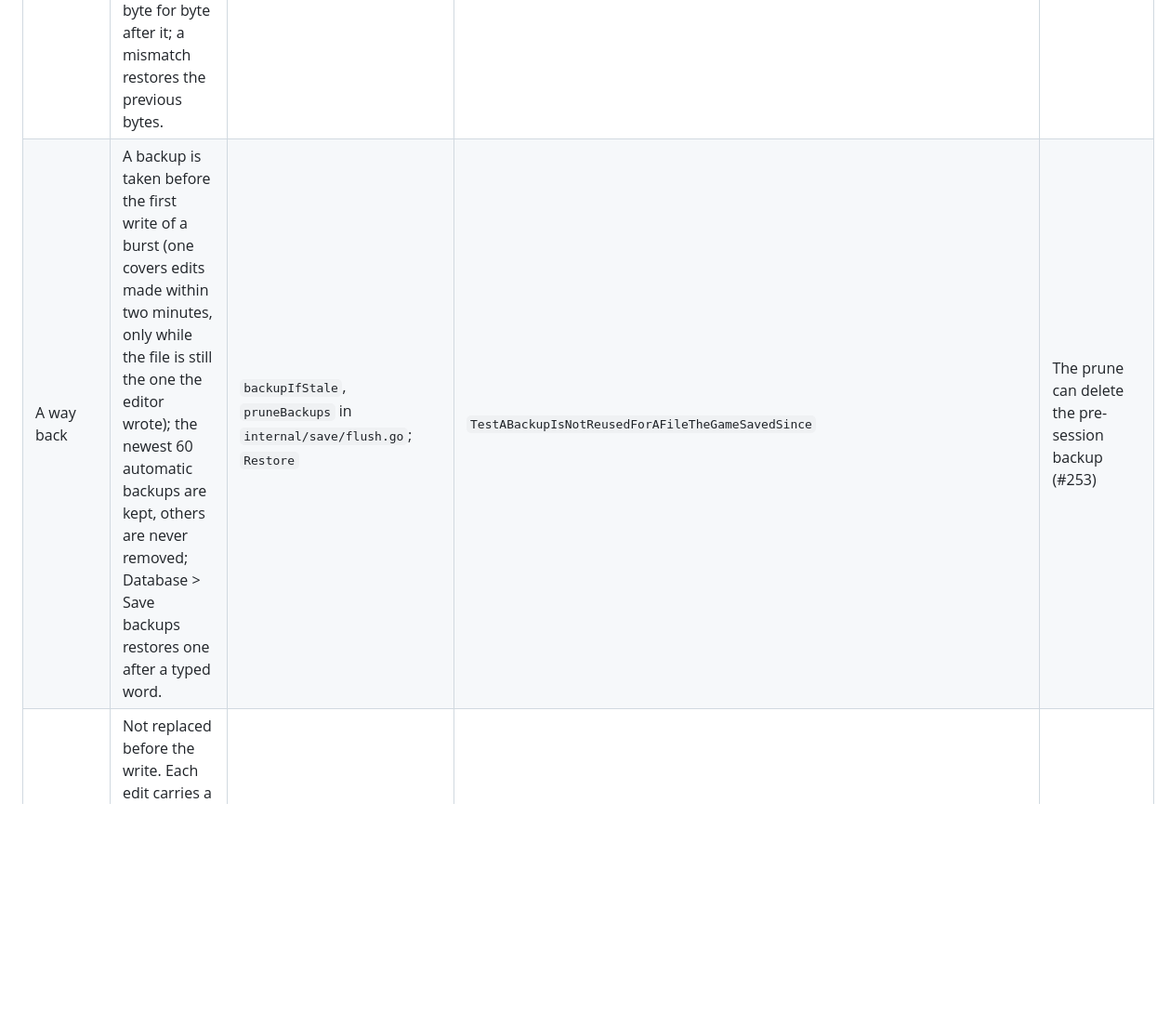
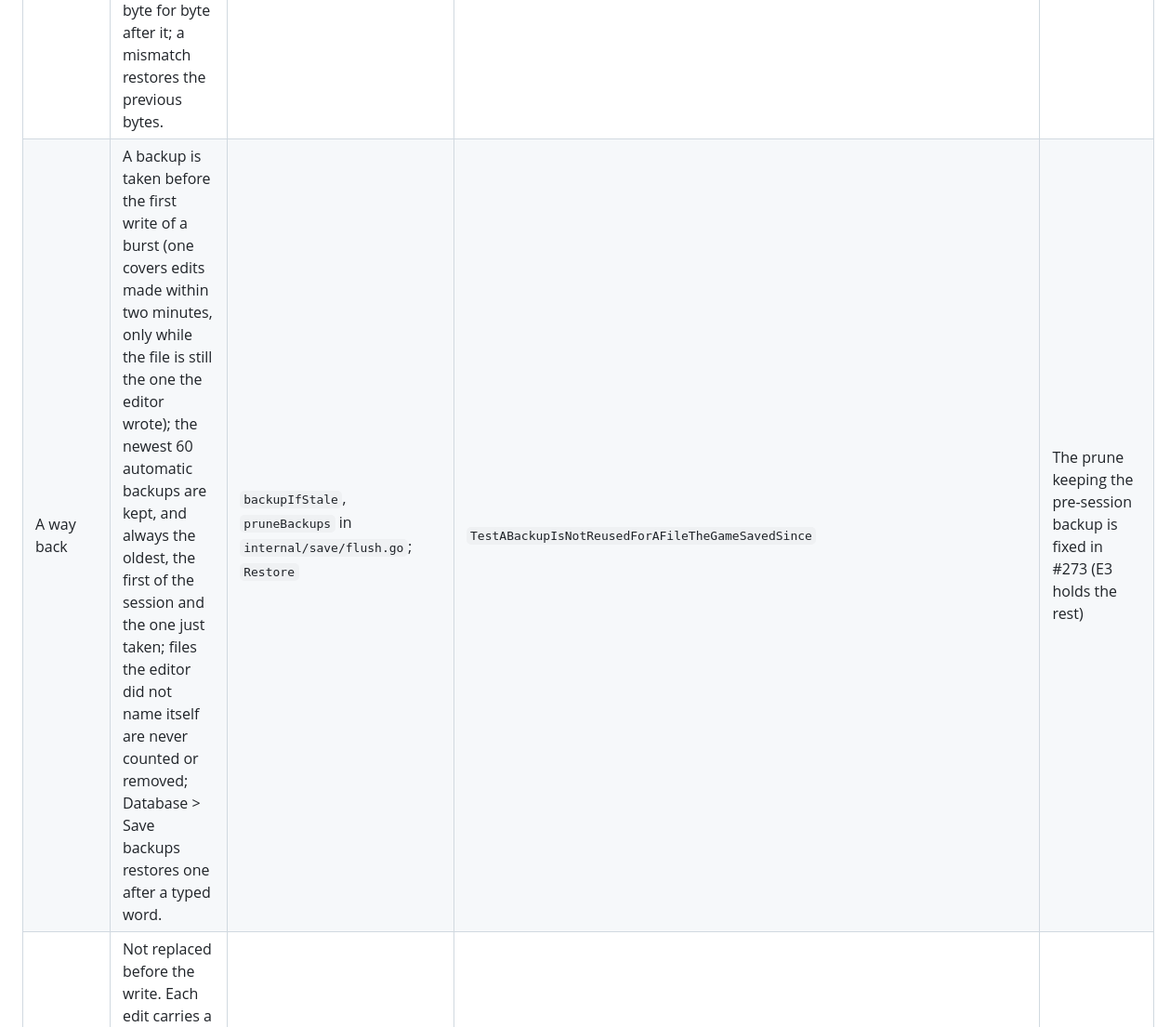
Before and after one commit to Project-Arrakis/tabr-tau, a Markdown page: docs/audit/2026-10-22-L2-findings-register.md, the part around the change. Shown at 93% size. GitHub-like rendering; blank space fills up the shorter version.

Commit message:
Say what the backup pruning keeps now (#255)

```diff
--- a/docs/audit/2026-10-22-L2-findings-register.md
+++ b/docs/audit/2026-10-22-L2-findings-register.md
@@ -124,7 +124,7 @@ that date, not a new claim of coverage.
 | No write happens unless a game-running check passed | The check runs at every write, not once at Save: no single-player session, the check itself worked, the location confirmed, the save not read-only. A failed check queues the edit instead of writing it. | `Flush` in `internal/save/flush.go` (`GameStateFor`, `blocked`); `commit` in `internal/save/save.go` | `TestCommitRefusesWhenTheGameMayBeWriting`, `TestFlushQueuesTheEditWhileASinglePlayerSessionIsActiveAndWritesItWhenItEnds` | Gates read a cached process list (ARCH-4, #257) |
 | No write over a file the game changed | Changed-on-disk check, then queued edits are put back onto the newer file and written only if every one still applies; otherwise the whole queue is held and nothing is written. | `Flush`, `rebaseAtomic`; `commit` | `TestFlushPutsTheEditsBackOntoAFileTheGameSavedSince`, `TestAQueueThatConflictsWithTheGamesNewerFileIsHeldWholeAndNothingIsWritten` | Replay can write stale values; dropped edits are not reported (#251, #252) |
 | The file written is the file intended | Integrity check of the working copy, an encode and decode round trip before the write, and a read back that is compared byte for byte after it; a mismatch restores the previous bytes. | `commit` in `internal/save/save.go`; `installBlob` in `internal/save/durable.go` | `TestReadBackMismatchRestoresThePreviousBytes` | |
-| A way back | A backup is taken before the first write of a burst (one covers edits made within two minutes, only while the file is still the one the editor wrote); the newest 60 automatic backups are kept, others are never removed; Database > Save backups restores one after a typed word. | `backupIfStale`, `pruneBackups` in `internal/save/flush.go`; `Restore` | `TestABackupIsNotReusedForAFileTheGameSavedSince` | The prune can delete the pre-session backup (#253) |
+| A way back | A backup is taken before the first write of a burst (one covers edits made within two minutes, only while the file is still the one the editor wrote); the newest 60 automatic backups are kept, and always the oldest, the first of the session and the one just taken; files the editor did not name itself are never counted or removed; Database > Save backups restores one after a typed word. | `backupIfStale`, `pruneBackups` in `internal/save/flush.go`; `Restore` | `TestABackupIsNotReusedForAFileTheGameSavedSince` | The prune keeping the pre-session backup is fixed in #273 (E3 holds the rest) |
 | See what will change before it is written (F-06) | Not replaced before the write. Each edit carries a description in the player's words; the page lists the edits that are waiting (banner and the Discard question), and the toast and `Flush.Ops` name what was written. After the fact, `tabr-tau diff <before> <after>` compares a backup with the file (read only, identifiers masked). | `Ops` descriptions; `queueLine` in `internal/web/static/app.js`; `cmd/tabr-tau` | `TestFlushWritesTheEditAtOnceWhenTheFileCanBeWritten` | No persistent record of what was written (GRC-3, #254) |
 | Confirm that a far-reaching action is meant (F-10) | In-app questions that state the consequence stay for destructive actions; a typed word stays for a raw SQL write and for restoring a backup. | `ask()` in `internal/web/static/app.js` | `web-tests/ui.hostile.test.mjs` (typed-word tests) | Bulk actions (Repair all, Clear sand, Reset vendors) lost their confirmation when the review went (GRC-2, #254) |
 | Edits made while the game runs are not lost or applied blindly | A queue kept in a private journal, listed on the page, written by itself when the file can be written, with Write now and Discard queue. | `Flush`, the journal in `internal/save/journal.go` | `TestFlushQueuesTheEditWhileASinglePlayerSessionIsActiveAndWritesItWhenItEnds` | The queue cannot be inspected beyond its list (UX-30, UX-31, #252) |
```
Also changed, not shown: SECURITY.md (+2 -2 lines).
